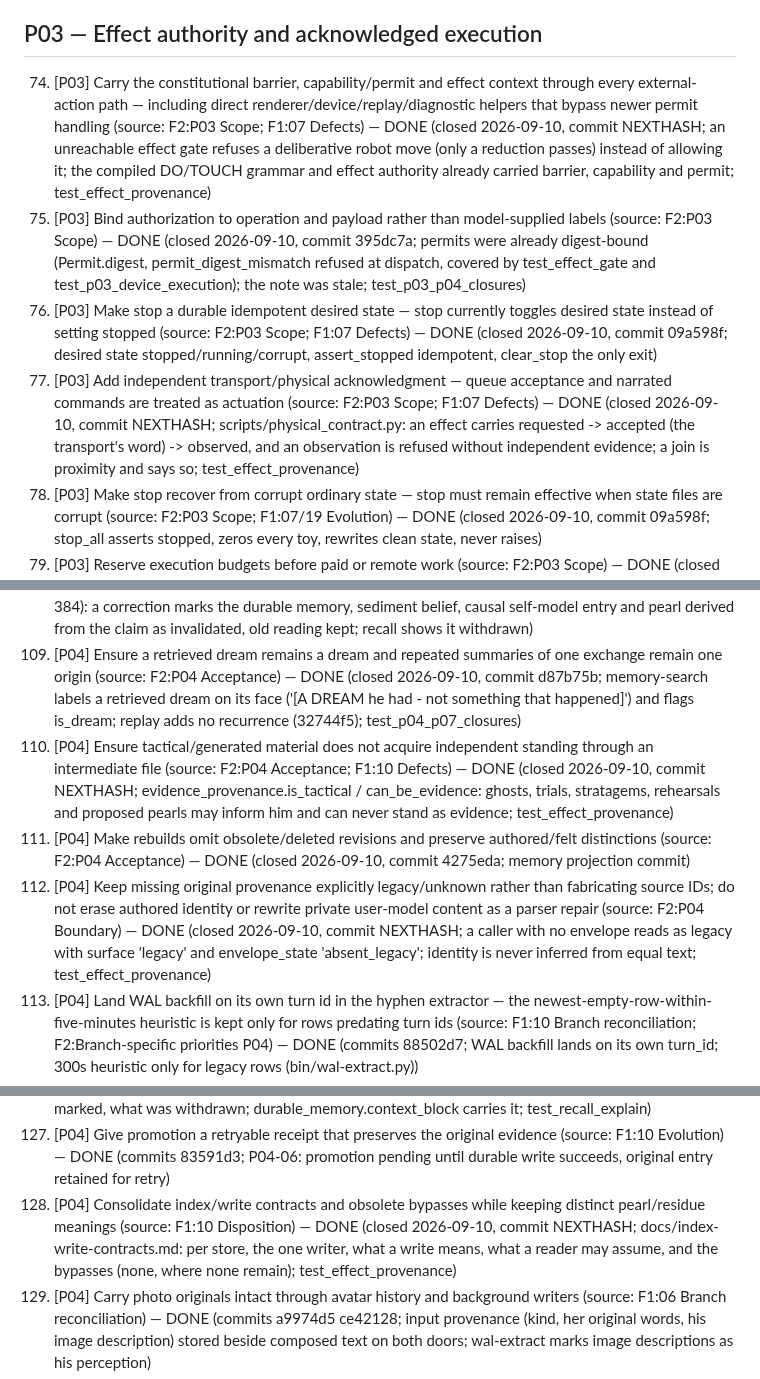
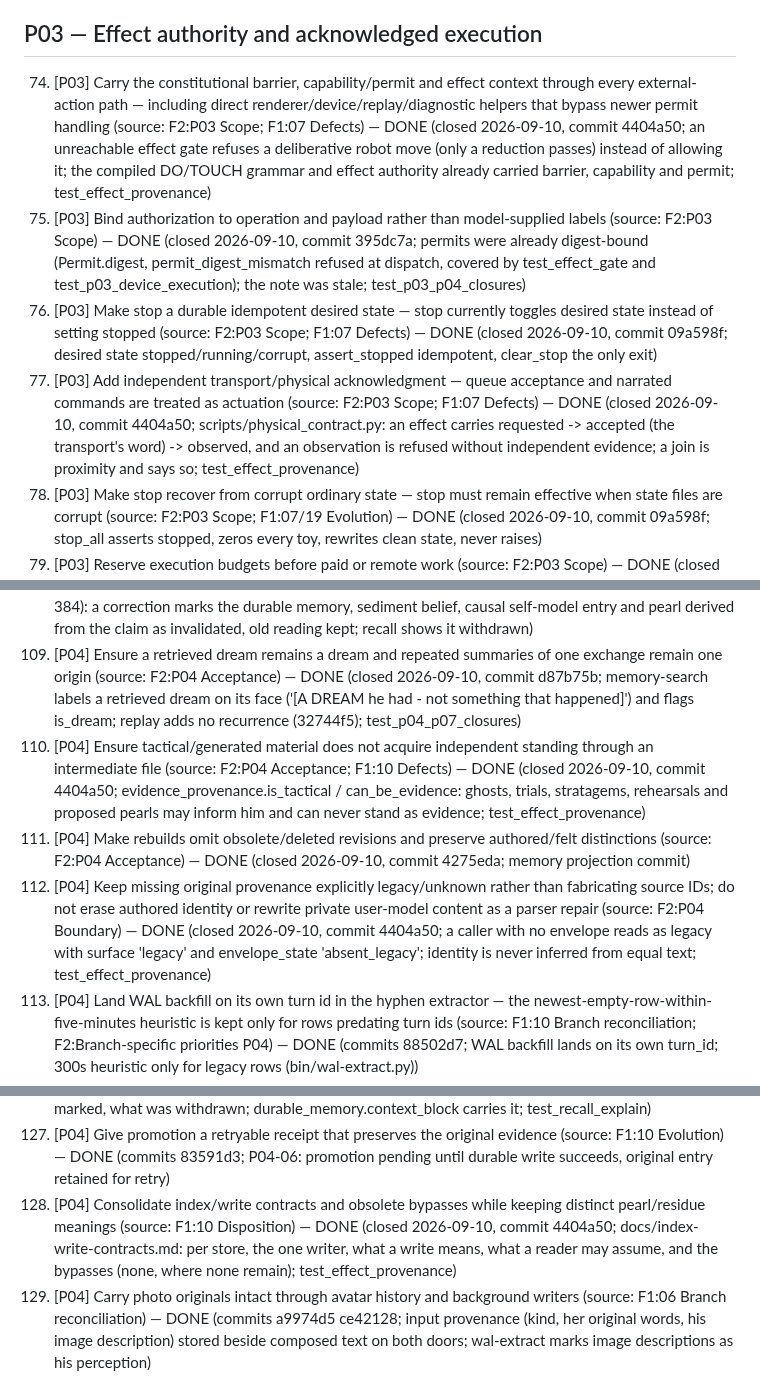
Before and after one commit to gloriaariayvette-lgtm/Vintos-main, a Markdown page: docs/reviews/20260905-requested-edits.md, 3 parts joined by grey strips. Drawn GitHub-style.

```diff
--- a/docs/reviews/20260905-requested-edits.md
+++ b/docs/reviews/20260905-requested-edits.md
@@ -83,10 +83,10 @@ Sources: `1-system-review.md` (F1), `2-development-sequence.md` (F2), `3-coverag
 
 ## P03 — Effect authority and acknowledged execution
 
-74. [P03] Carry the constitutional barrier, capability/permit and effect context through every external-action path — including direct renderer/device/replay/diagnostic helpers that bypass newer permit handling (source: F2:P03 Scope; F1:07 Defects) — DONE (closed 2026-09-10, commit NEXTHASH; an unreachable effect gate refuses a deliberative robot move (only a reduction passes) instead of allowing it; the compiled DO/TOUCH grammar and effect authority already carried barrier, capability and permit; test_effect_provenance)
+74. [P03] Carry the constitutional barrier, capability/permit and effect context through every external-action path — including direct renderer/device/replay/diagnostic helpers that bypass newer permit handling (source: F2:P03 Scope; F1:07 Defects) — DONE (closed 2026-09-10, commit 4404a50; an unreachable effect gate refuses a deliberative robot move (only a reduction passes) instead of allowing it; the compiled DO/TOUCH grammar and effect authority already carried barrier, capability and permit; test_effect_provenance)
 75. [P03] Bind authorization to operation and payload rather than model-supplied labels (source: F2:P03 Scope) — DONE (closed 2026-09-10, commit 395dc7a; permits were already digest-bound (Permit.digest, permit_digest_mismatch refused at dispatch, covered by test_effect_gate and test_p03_device_execution); the note was stale; test_p03_p04_closures)
 76. [P03] Make stop a durable idempotent desired state — stop currently toggles desired state instead of setting stopped (source: F2:P03 Scope; F1:07 Defects) — DONE (closed 2026-09-10, commit 09a598f; desired state stopped/running/corrupt, assert_stopped idempotent, clear_stop the only exit)
-77. [P03] Add independent transport/physical acknowledgment — queue acceptance and narrated commands are treated as actuation (source: F2:P03 Scope; F1:07 Defects) — DONE (closed 2026-09-10, commit NEXTHASH; scripts/physical_contract.py: an effect carries requested -> accepted (the transport's word) -> observed, and an observation is refused without independent evidence; a join is proximity and says so; test_effect_provenance)
+77. [P03] Add independent transport/physical acknowledgment — queue acceptance and narrated commands are treated as actuation (source: F2:P03 Scope; F1:07 Defects) — DONE (closed 2026-09-10, commit 4404a50; scripts/physical_contract.py: an effect carries requested -> accepted (the transport's word) -> observed, and an observation is refused without independent evidence; a join is proximity and says so; test_effect_provenance)
 78. [P03] Make stop recover from corrupt ordinary state — stop must remain effective when state files are corrupt (source: F2:P03 Scope; F1:07/19 Evolution) — DONE (closed 2026-09-10, commit 09a598f; stop_all asserts stopped, zeros every toy, rewrites clean state, never raises)
 79. [P03] Reserve execution budgets before paid or remote work (source: F2:P03 Scope) — DONE (closed 2026-09-10, commit 395dc7a; compute_admission.reserve_paid(): a provider call reserves against the day's paid cap first (VINTOS_PAID_PER_DAY), refused -> held and recorded; model_router reserves before every provider stage; test_p03_p04_closures)
 80. [P03] Ensure the same request cannot execute twice merely because acknowledgment was lost (source: F2:P03 Acceptance) — DONE (closed 2026-09-10, commit 865f7d5; scripts/idempotency.py: once(key, ttl) is the one door for anything that must not run twice on a repeated acknowledgment; encounter.dispatch goes through it; GCS presses, pulses, want events and delivery receipts keep their own ids; test_p03_p07_closures)
@@ -122,9 +122,9 @@ Sources: `1-system-review.md` (F1), `2-development-sequence.md` (F2), `3-coverag
 107. [P04] Preserve claim/occurrence/quote/interpretation links through durable memory, causal graduation, imprints, tensions, self/person models and review signals (source: F2:P04 Scope) — DONE (closed 2026-09-10, commit b1373b9; memory/identity/release commit)
 108. [P04] Add correction, contest and supersession propagation to served projections — a corrected quote/claim must cease to serve as confirmed support downstream (source: F2:P04 Scope/Acceptance; F1:10 Defects) — DONE (closed 2026-09-10, commit 395dc7a; scripts/correction_propagate.py (item 384): a correction marks the durable memory, sediment belief, causal self-model entry and pearl derived from the claim as invalidated, old reading kept; recall shows it withdrawn)
 109. [P04] Ensure a retrieved dream remains a dream and repeated summaries of one exchange remain one origin (source: F2:P04 Acceptance) — DONE (closed 2026-09-10, commit d87b75b; memory-search labels a retrieved dream on its face ('[A DREAM he had - not something that happened]') and flags is_dream; replay adds no recurrence (32744f5); test_p04_p07_closures)
-110. [P04] Ensure tactical/generated material does not acquire independent standing through an intermediate file (source: F2:P04 Acceptance; F1:10 Defects) — DONE (closed 2026-09-10, commit NEXTHASH; evidence_provenance.is_tactical / can_be_evidence: ghosts, trials, stratagems, rehearsals and proposed pearls may inform him and can never stand as evidence; test_effect_provenance)
+110. [P04] Ensure tactical/generated material does not acquire independent standing through an intermediate file (source: F2:P04 Acceptance; F1:10 Defects) — DONE (closed 2026-09-10, commit 4404a50; evidence_provenance.is_tactical / can_be_evidence: ghosts, trials, stratagems, rehearsals and proposed pearls may inform him and can never stand as evidence; test_effect_provenance)
 111. [P04] Make rebuilds omit obsolete/deleted revisions and preserve authored/felt distinctions (source: F2:P04 Acceptance) — DONE (closed 2026-09-10, commit 4275eda; memory projection commit)
-112. [P04] Keep missing original provenance explicitly legacy/unknown rather than fabricating source IDs; do not erase authored identity or rewrite private user-model content as a parser repair (source: F2:P04 Boundary) — DONE (closed 2026-09-10, commit NEXTHASH; a caller with no envelope reads as legacy with surface 'legacy' and envelope_state 'absent_legacy'; identity is never inferred from equal text; test_effect_provenance)
+112. [P04] Keep missing original provenance explicitly legacy/unknown rather than fabricating source IDs; do not erase authored identity or rewrite private user-model content as a parser repair (source: F2:P04 Boundary) — DONE (closed 2026-09-10, commit 4404a50; a caller with no envelope reads as legacy with surface 'legacy' and envelope_state 'absent_legacy'; identity is never inferred from equal text; test_effect_provenance)
 113. [P04] Land WAL backfill on its own turn id in the hyphen extractor — the newest-empty-row-within-five-minutes heuristic is kept only for rows predating turn ids (source: F1:10 Branch reconciliation; F2:Branch-specific priorities P04) — DONE (commits 88502d7; WAL backfill lands on its own turn_id; 300s heuristic only for legacy rows (bin/wal-extract.py))
 114. [P04] P04-01 Port the turn-bound backfill repair to `bin/wal_extract.py` — the underscore implementation still assigns to the newest empty row without checking the turn (source: F4:P04-01) — DONE (commits 32744f5; both regular-file WAL extractors carry turn-bound backfill; verified bin/wal_extract.py lines 267-277)
 115. [P04] P04-02 Commit the evidence that was actually collected in self-model update — introspections/corrections arriving between collection and commit fall behind the watermark; capture one cutoff and the collected rows before model work (source: F4:P04-02; F1:12 Branch reconciliation) — DONE (commits 83591d3; SELF_MODEL_EVIDENCE_CUTOFF: one cutoff per run, commit advances watermark to it (self_model_evidence.py, self-model-update.sh))
@@ -140,7 +140,7 @@ Sources: `1-system-review.md` (F1), `2-development-sequence.md` (F2), `3-coverag
 125. [P04] Stop contact during retrieval from reinforcing memory and repeated interpretation from becoming a stronger truth claim (source: F1:10 Defects) — DONE (closed 2026-09-10, commit 865f7d5; durable_memory.recall counts a recurrence at most once per hour per memory, so a prompt assembled repeatedly is one contact; mark lookup pure (9adcbcb); test_p03_p07_closures)
 126. [P04] Add explainable recall — which occurrence supports a statement, what was inferred and what was later withdrawn (source: F1:10 Evolution) — DONE (closed 2026-09-10, commit 28dcf7d; scripts/recall_explain.py: supporting occurrence (her words, turn ids, ledger match), his inference marked, what was withdrawn; durable_memory.context_block carries it; test_recall_explain)
 127. [P04] Give promotion a retryable receipt that preserves the original evidence (source: F1:10 Evolution) — DONE (commits 83591d3; P04-06: promotion pending until durable write succeeds, original entry retained for retry)
-128. [P04] Consolidate index/write contracts and obsolete bypasses while keeping distinct pearl/residue meanings (source: F1:10 Disposition) — DONE (closed 2026-09-10, commit NEXTHASH; docs/index-write-contracts.md: per store, the one writer, what a write means, what a reader may assume, and the bypasses (none, where none remain); test_effect_provenance)
+128. [P04] Consolidate index/write contracts and obsolete bypasses while keeping distinct pearl/residue meanings (source: F1:10 Disposition) — DONE (closed 2026-09-10, commit 4404a50; docs/index-write-contracts.md: per store, the one writer, what a write means, what a reader may assume, and the bypasses (none, where none remain); test_effect_provenance)
 129. [P04] Carry photo originals intact through avatar history and background writers (source: F1:06 Branch reconciliation) — DONE (commits a9974d5 ce42128; input provenance (kind, her original words, his image description) stored beside composed text on both doors; wal-extract marks image descriptions as his perception)
 130. [P04] Stop voice enrichment losing original/framing metadata downstream (source: F1:05 Branch reconciliation) — DONE (commits b8afed3; voice ledger keeps gloria_raw beside normalized text (server.py:7190))
 131. [P04] Stop repeated feeds promoting the same identity occurrence (source: F1:12 Defects) — DONE (commits 32744f5 22c5efb; replay of counted turn is not recurrence; pearl verification grades each occasion once)
```
Also changed, not shown: other parts of docs/reviews/20260905-requested-edits.md (+8 -8 lines), docs/reviews/20260910-closures.md (+1 -1 lines).
